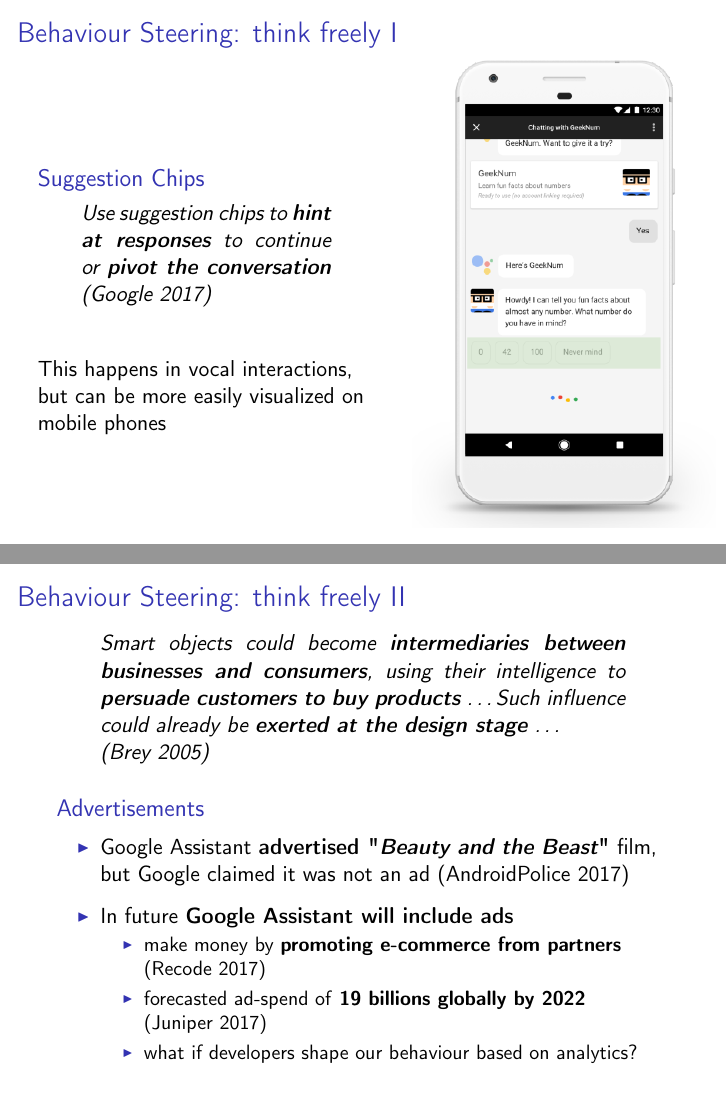
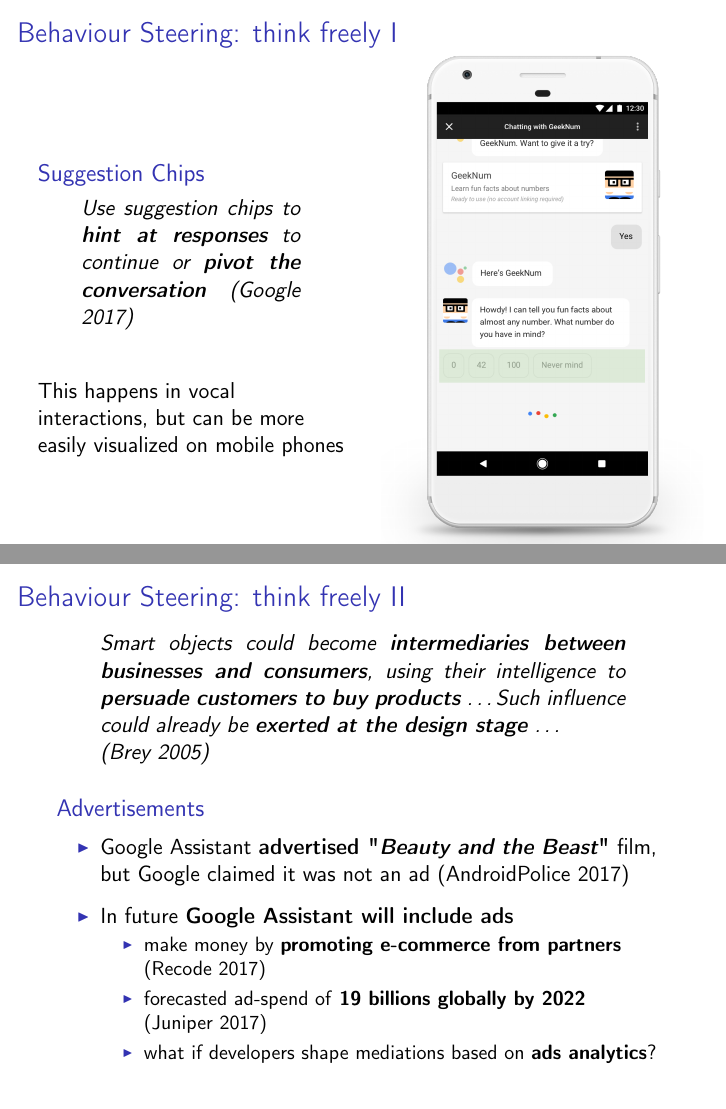
Before and after one commit to ste23droid/computer_ethics_project, LaTeX slides (ethics_presentation.tex): pages 14 and 15 of 25, joined at a grey line. The pictures show the PDF file ethics_presentation.pdf that the author committed with the source.

Commit message:
Committed within TeXstudio

```diff
--- a/ethics_presentation.tex
+++ b/ethics_presentation.tex
@@ -299,7 +299,7 @@
 %behaviour steer starts in our head and then leads to a steered action
 
 	\begin{columns}
-		\column{0.55\linewidth}
+		\column{0.50\linewidth}
 			\begin{block}{Suggestion Chips}
 		 		\begin{quote}
 		 			Use suggestion chips to \textbf{hint at responses} to continue or \textbf{pivot the conversation} (\cite{googleactions})
@@ -311,9 +311,9 @@
 
  		This happens in vocal interactions, but can be more easily visualized on mobile phones
 
-		\column{0.45\linewidth}
+		\column{0.50\linewidth}
 			\centering
-			\includegraphics[width=1.1\linewidth]{images/suggestion-chip}
+			\includegraphics[width=1.05\linewidth]{images/suggestion-chip}
 	\end{columns}
 \framebreak
 
@@ -336,7 +336,7 @@
 				% 55% of all homes in the USA
 				\\(\cite{juniper})
 				\smallskip
-				\item what if developers shape our behaviour based on analytics?
+				\item what if developers shape mediations based on \textbf{ads analytics}?
 			\end{itemize}
 	\end{itemize}
 \end{block}
```
Also changed, not shown: ethics_presentation.pdf, images/suggestion-chip.png, ethics_presentation.tex (4 more changed lines).
